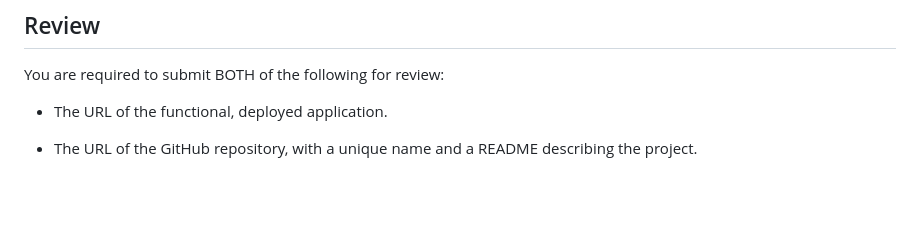
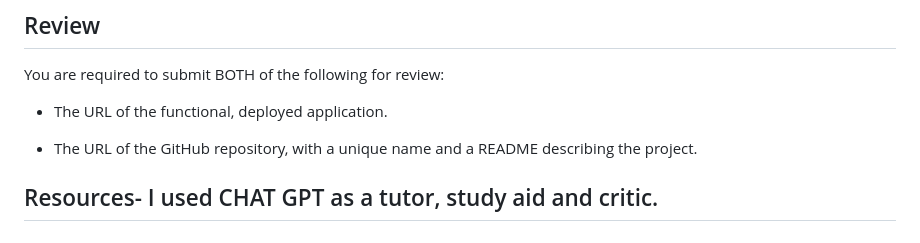
Before and after one commit to chefkeii/bootcamp-challenge-eleven, a Markdown page: README.md, the part around the change. Rendered like a GitHub page; blank space fills up the shorter version.

```diff
--- a/README.md
+++ b/README.md
@@ -137,3 +137,5 @@ You are required to submit BOTH of the following for review:
 * The URL of the functional, deployed application.
 
 * The URL of the GitHub repository, with a unique name and a README describing the project.
+
+## Resources- I used CHAT GPT as a tutor, study aid and critic.
```
